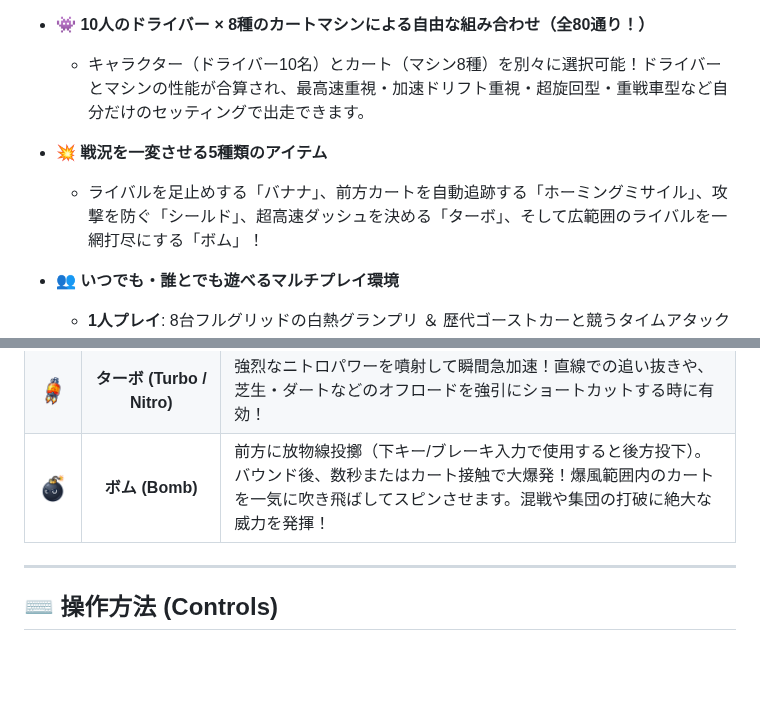
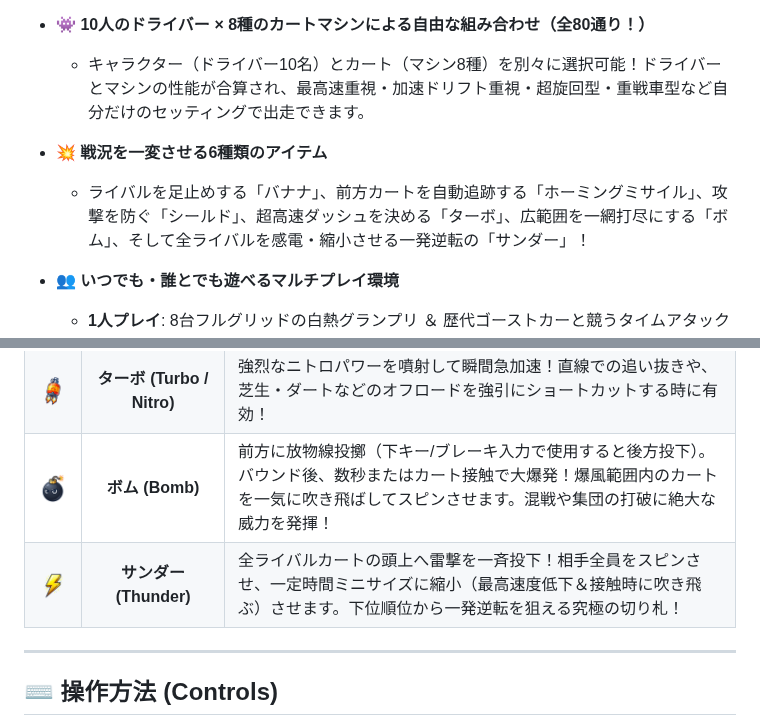
Before and after one commit to koshikai/TurboCircuit, a Markdown page: README.md, 2 parts joined by grey strips. Drawn GitHub-style; pictures changed too: Screenshots/item_thunder_pop.png (added); blank space fills up the shorter version.

```diff
--- a/README.md
+++ b/README.md
@@ -49,8 +49,8 @@
 - 👾 **10人のドライバー × 8種のカートマシンによる自由な組み合わせ（全80通り！）**
   - キャラクター（ドライバー10名）とカート（マシン8種）を別々に選択可能！ドライバーとマシンの性能が合算され、最高速重視・加速ドリフト重視・超旋回型・重戦車型など自分だけのセッティングで出走できます。
 
-- 💥 **戦況を一変させる5種類のアイテム**
-  - ライバルを足止めする「バナナ」、前方カートを自動追跡する「ホーミングミサイル」、攻撃を防ぐ「シールド」、超高速ダッシュを決める「ターボ」、そして広範囲のライバルを一網打尽にする「ボム」！
+- 💥 **戦況を一変させる6種類のアイテム**
+  - ライバルを足止めする「バナナ」、前方カートを自動追跡する「ホーミングミサイル」、攻撃を防ぐ「シールド」、超高速ダッシュを決める「ターボ」、広範囲を一網打尽にする「ボム」、そして全ライバルを感電・縮小させる一発逆転の「サンダー」！
 
 - 👥 **いつでも・誰とでも遊べるマルチプレイ環境**
   - **1人プレイ**: 8台フルグリッドの白熱グランプリ ＆ 歴代ゴーストカーと競うタイムアタック
@@ -181,6 +181,7 @@
 | <img src="Screenshots/item_shield_pop.png" width="64"> | **シールド (Shield)** | カートの周囲に防御バリアを展開。敵のミサイル攻撃やバナナの罠から1回だけ身を守ることができます。トップ独走時の守りの要！ |
 | <img src="Screenshots/item_turbo_pop.png" width="64"> | **ターボ (Turbo / Nitro)** | 強烈なニトロパワーを噴射して瞬間急加速！直線での追い抜きや、芝生・ダートなどのオフロードを強引にショートカットする時に有効！ |
 | <img src="Screenshots/item_bomb_pop.png" width="64"> | **ボム (Bomb)** | 前方に放物線投擲（下キー/ブレーキ入力で使用すると後方投下）。バウンド後、数秒またはカート接触で大爆発！爆風範囲内のカートを一気に吹き飛ばしてスピンさせます。混戦や集団の打破に絶大な威力を発揮！ |
+| <img src="Screenshots/item_thunder_pop.png" width="64"> | **サンダー (Thunder)** | 全ライバルカートの頭上へ雷撃を一斉投下！相手全員をスピンさせ、一定時間ミニサイズに縮小（最高速度低下＆接触時に吹き飛ぶ）させます。下位順位から一発逆転を狙える究極の切り札！ |
 
 ---
 
```
Also changed, not shown: Assets/Resources/Icons/item_thunder_pop.png (added), 10 other files.
